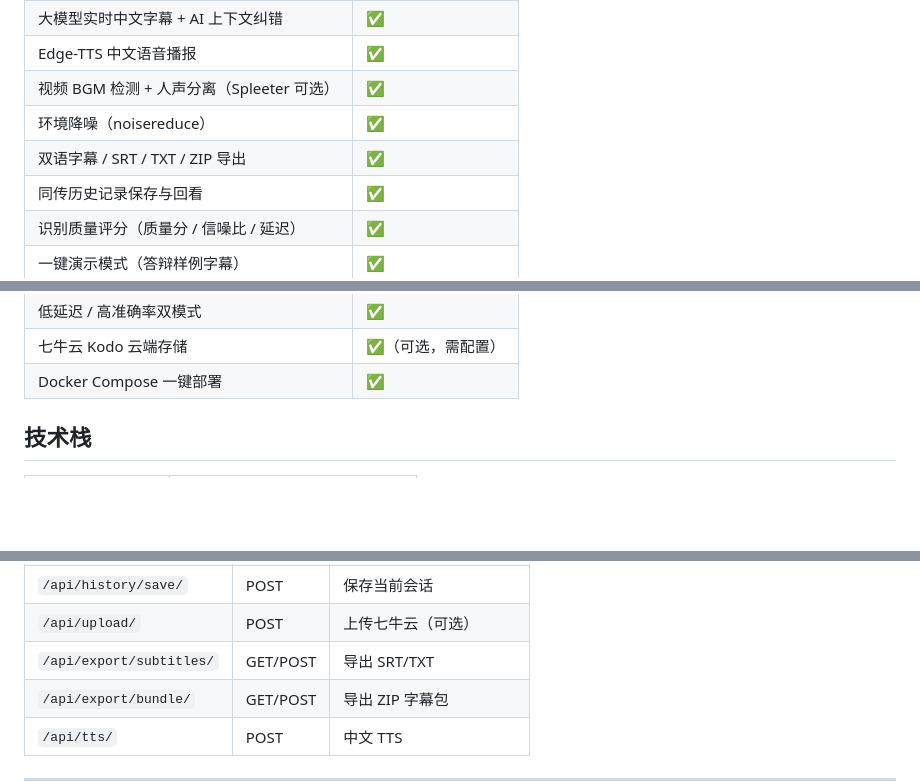
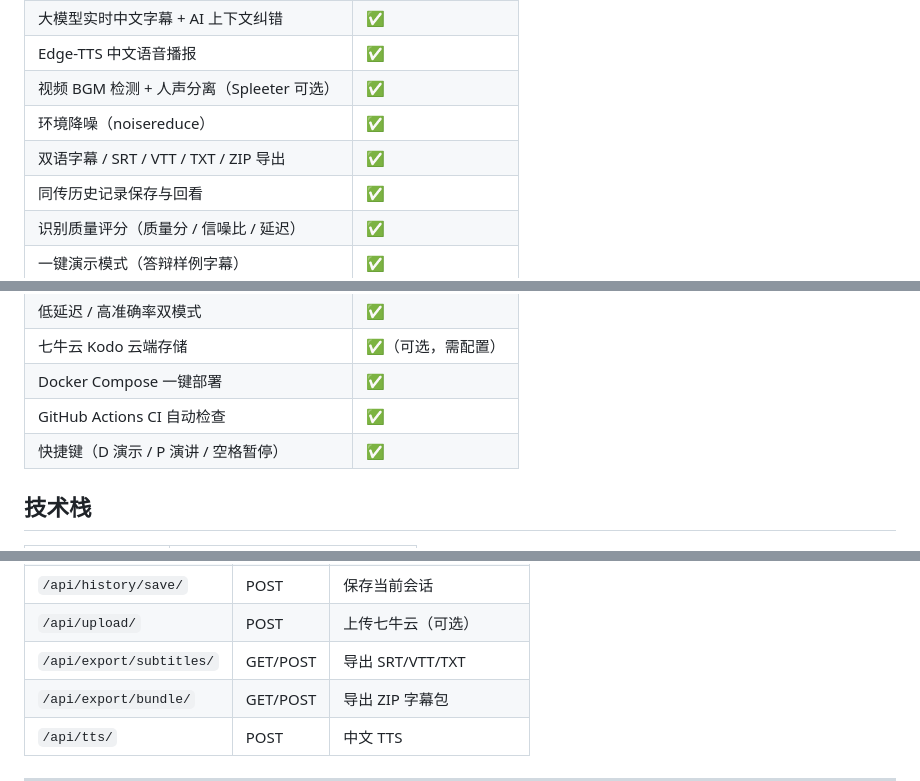
Before and after one commit to YANS311/ai-real-time-interpreter, a Markdown page: README.md, 3 parts joined by grey strips. GitHub-like rendering; blank space fills up the shorter version.

Commit message:
docs: 补充 VTT 导出、CI 与快捷键说明
同步 README 功能清单与 API 文档至最新实现。

Co-authored-by: Cursor <cursoragent@cursor.com>

```diff
--- a/README.md
+++ b/README.md
@@ -15,7 +15,7 @@
 | Edge-TTS 中文语音播报 | ✅ |
 | 视频 BGM 检测 + 人声分离（Spleeter 可选） | ✅ |
 | 环境降噪（noisereduce） | ✅ |
-| 双语字幕 / SRT / TXT / ZIP 导出 | ✅ |
+| 双语字幕 / SRT / VTT / TXT / ZIP 导出 | ✅ |
 | 同传历史记录保存与回看 | ✅ |
 | 识别质量评分（质量分 / 信噪比 / 延迟） | ✅ |
 | 一键演示模式（答辩样例字幕） | ✅ |
@@ -28,6 +28,8 @@
 | 低延迟 / 高准确率双模式 | ✅ |
 | 七牛云 Kodo 云端存储 | ✅（可选，需配置） |
 | Docker Compose 一键部署 | ✅ |
+| GitHub Actions CI 自动检查 | ✅ |
+| 快捷键（D 演示 / P 演讲 / 空格暂停） | ✅ |
 
 ## 技术栈
 
@@ -399,7 +401,7 @@ ai-real-time-interpreter/
 | `/api/history/` | GET | 历史记录列表 |
 | `/api/history/save/` | POST | 保存当前会话 |
 | `/api/upload/` | POST | 上传七牛云（可选） |
-| `/api/export/subtitles/` | GET/POST | 导出 SRT/TXT |
+| `/api/export/subtitles/` | GET/POST | 导出 SRT/VTT/TXT |
 | `/api/export/bundle/` | GET/POST | 导出 ZIP 字幕包 |
 | `/api/tts/` | POST | 中文 TTS |
 
```
